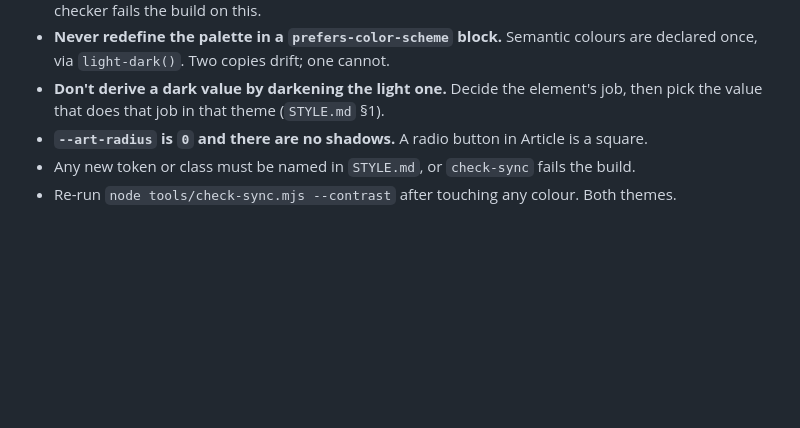
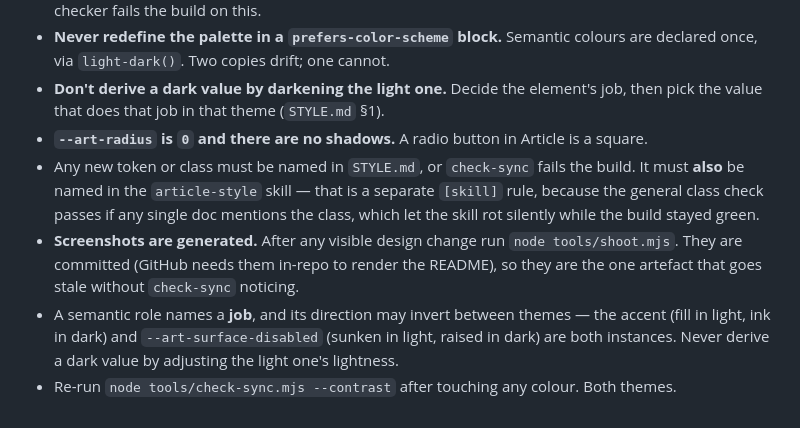
Before and after one commit to gr13nka/article, a Markdown page: CLAUDE.md, the part around the change. Drawn GitHub-style; blank space fills up the shorter version.

```diff
--- a/CLAUDE.md
+++ b/CLAUDE.md
@@ -86,5 +86,14 @@ a README aimed at strangers. Keep it that way.
 - **Don't derive a dark value by darkening the light one.** Decide the element's job, then
   pick the value that does that job in that theme (`STYLE.md` §1).
 - **`--art-radius` is `0` and there are no shadows.** A radio button in Article is a square.
-- Any new token or class must be named in `STYLE.md`, or `check-sync` fails the build.
+- Any new token or class must be named in `STYLE.md`, or `check-sync` fails the build. It
+  must **also** be named in the `article-style` skill — that is a separate `[skill]` rule,
+  because the general class check passes if any single doc mentions the class, which let the
+  skill rot silently while the build stayed green.
+- **Screenshots are generated.** After any visible design change run `node tools/shoot.mjs`.
+  They are committed (GitHub needs them in-repo to render the README), so they are the one
+  artefact that goes stale without `check-sync` noticing.
+- A semantic role names a **job**, and its direction may invert between themes — the accent
+  (fill in light, ink in dark) and `--art-surface-disabled` (sunken in light, raised in dark)
+  are both instances. Never derive a dark value by adjusting the light one's lightness.
 - Re-run `node tools/check-sync.mjs --contrast` after touching any colour. Both themes.
```
Also changed, not shown: DECISIONS.md (+76 -2 lines), STYLE.md (+6 -1 lines).
